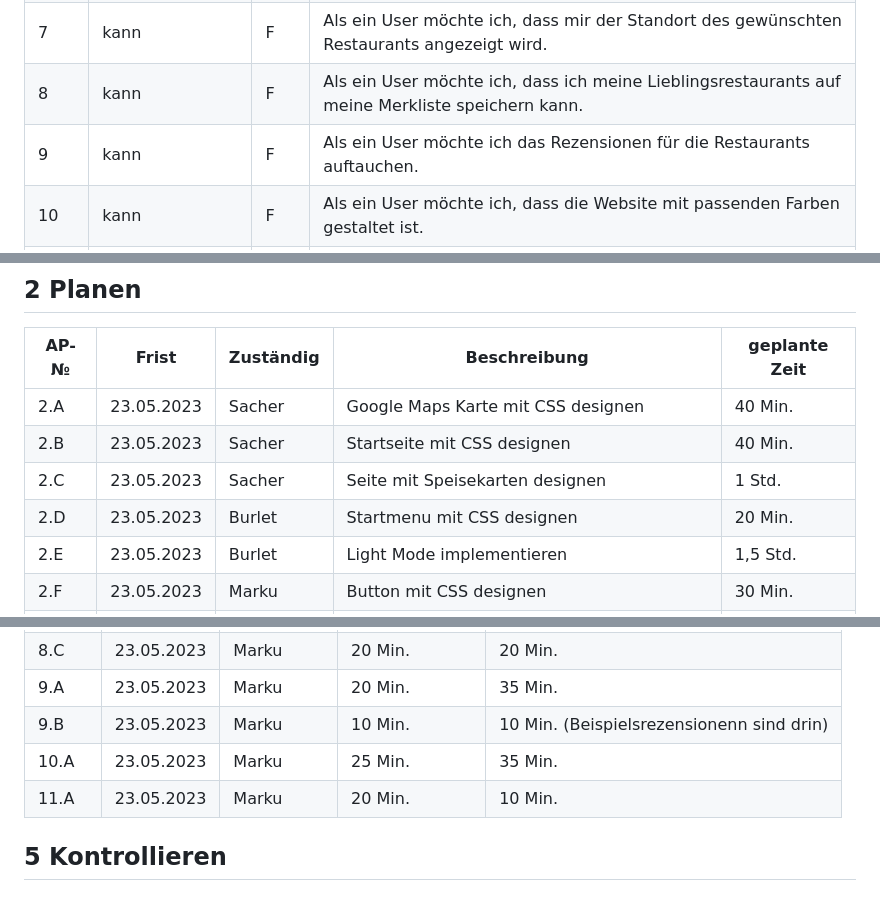
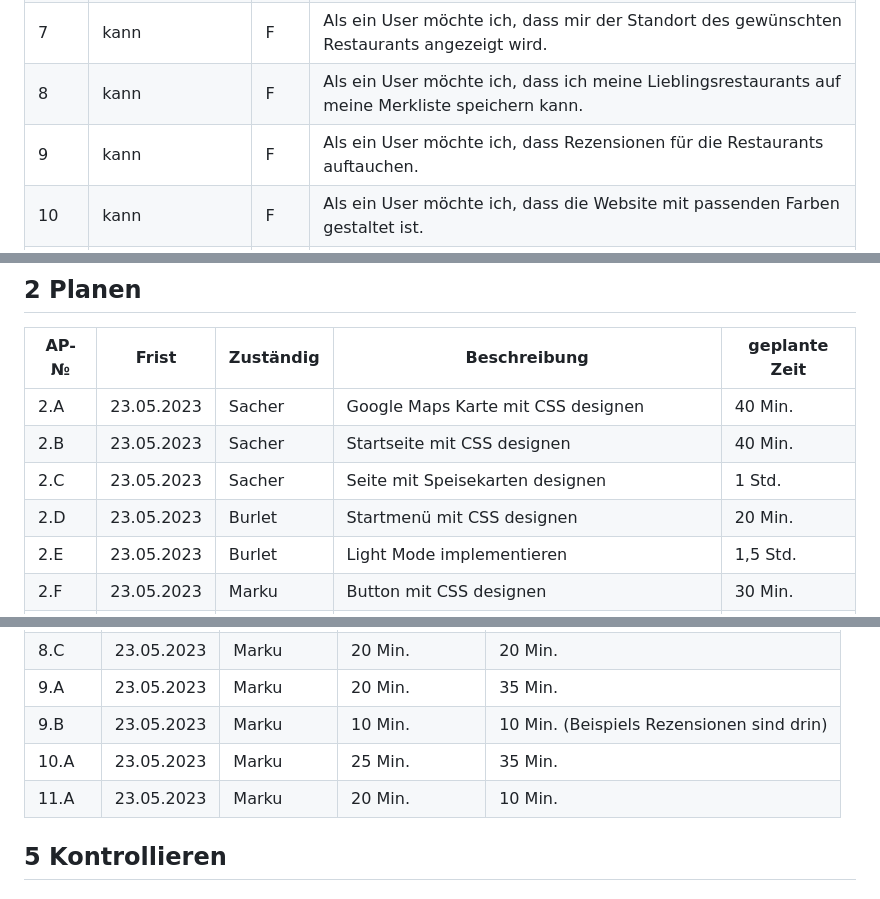
Before and after one commit to robinsacher/LA1600, a Markdown page: Projektdokumentation.md, 3 parts joined by grey strips. Rendered like a GitHub page.

```diff
--- a/Projektdokumentation.md
+++ b/Projektdokumentation.md
@@ -30,7 +30,7 @@ Wenn man auf der Suche nach einem tollen Restaurant in Baden ist, ist man bei un
 | 6    | muss            | F   | Als ein User möchte ich diese Website meiner Familie und Freunden weiterleiten können, damit sie auch nur in den Restaurants gehen, welche sie ansprechen. |
 | 7    | kann            | F   | Als ein User möchte ich, dass mir der Standort des gewünschten Restaurants angezeigt wird.                                                                 |
 | 8   | kann            | F   | Als ein User möchte ich, dass ich meine Lieblingsrestaurants auf meine Merkliste speichern kann.                                                           |
-| 9   | kann            | F   | Als ein User möchte ich das Rezensionen für die Restaurants auftauchen.                                                                                      |
+| 9   | kann            | F   | Als ein User möchte ich, dass Rezensionen für die Restaurants auftauchen.                                                                                      |
 | 10   | kann            | F   | Als ein User möchte ich, dass die Website mit passenden Farben gestaltet ist.                                                                             |
 | 11   |kann             | F   | Als ein User möchte ich, dass die Website mit passenden Schriften geschrieben wurde.                                                                       |
 
@@ -65,7 +65,7 @@ Wenn man auf der Suche nach einem tollen Restaurant in Baden ist, ist man bei un
 | 2.A  | 23.05.2023 | Sacher    | Google Maps Karte mit CSS designen                         | 40 Min.       |
 | 2.B  | 23.05.2023 | Sacher    | Startseite mit CSS designen                                | 40 Min.       |
 | 2.C  | 23.05.2023 | Sacher    | Seite mit Speisekarten designen                            | 1 Std.        |
-| 2.D  | 23.05.2023 | Burlet    | Startmenu mit CSS designen                                 | 20 Min.       |
+| 2.D  | 23.05.2023 | Burlet    | Startmenü mit CSS designen                                 | 20 Min.       |
 | 2.E  | 23.05.2023 | Burlet    | Light Mode implementieren                                  | 1,5 Std.      |
 | 2.F  | 23.05.2023 | Marku     | Button mit CSS designen                                    | 30 Min.       |
 | 2.G  | 23.05.2023 | Marku     | Feld für Rezensionen mit CSS designen                      | 20 Min.       |
@@ -114,10 +114,9 @@ Wir haben uns entschieden, keine Dropdown-Listen zu verwenden, sondern ganz norm
 | 8.B | 23.05.2023 | Marku     | 15 Min.       |   -    |
 | 8.C | 23.05.2023 | Marku     | 20 Min.       |   20 Min.   |
 | 9.A | 23.05.2023 | Marku     | 20 Min.       |   35 Min.  |
-| 9.B | 23.05.2023 | Marku     | 10 Min.       |   10 Min. (Beispielsrezensionenn sind drin)|
+| 9.B | 23.05.2023 | Marku     | 10 Min.       |   10 Min. (Beispiels Rezensionen sind drin)|
 | 10.A | 23.05.2023 | Marku     | 25 Min.       |   35 Min.  |
 | 11.A | 23.05.2023 | Marku     | 20 Min.       |   10 Min.  |
-
 
 
 ## 5 Kontrollieren
```
Also changed, not shown: other parts of Projektdokumentation.md (+1 -1 lines).
